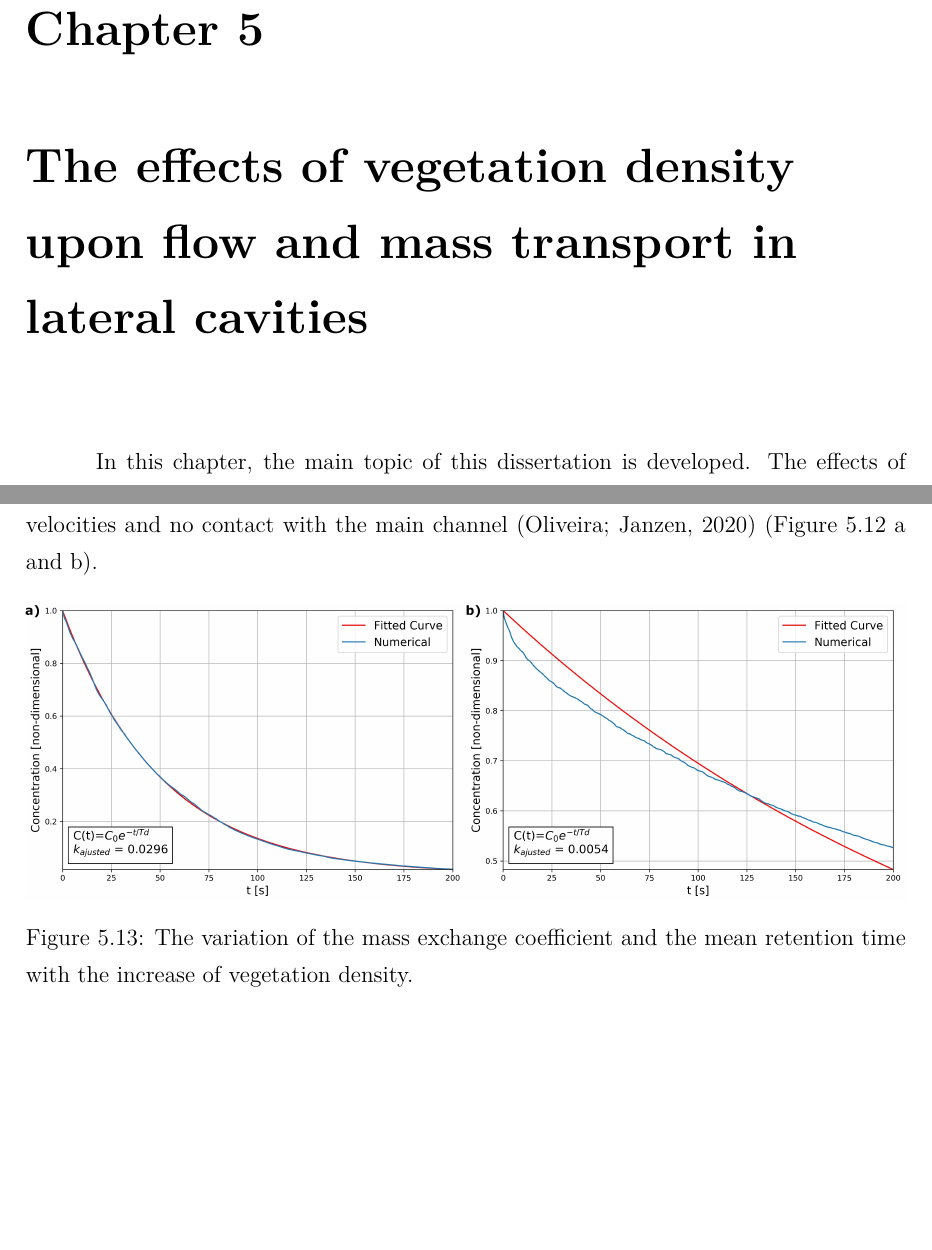
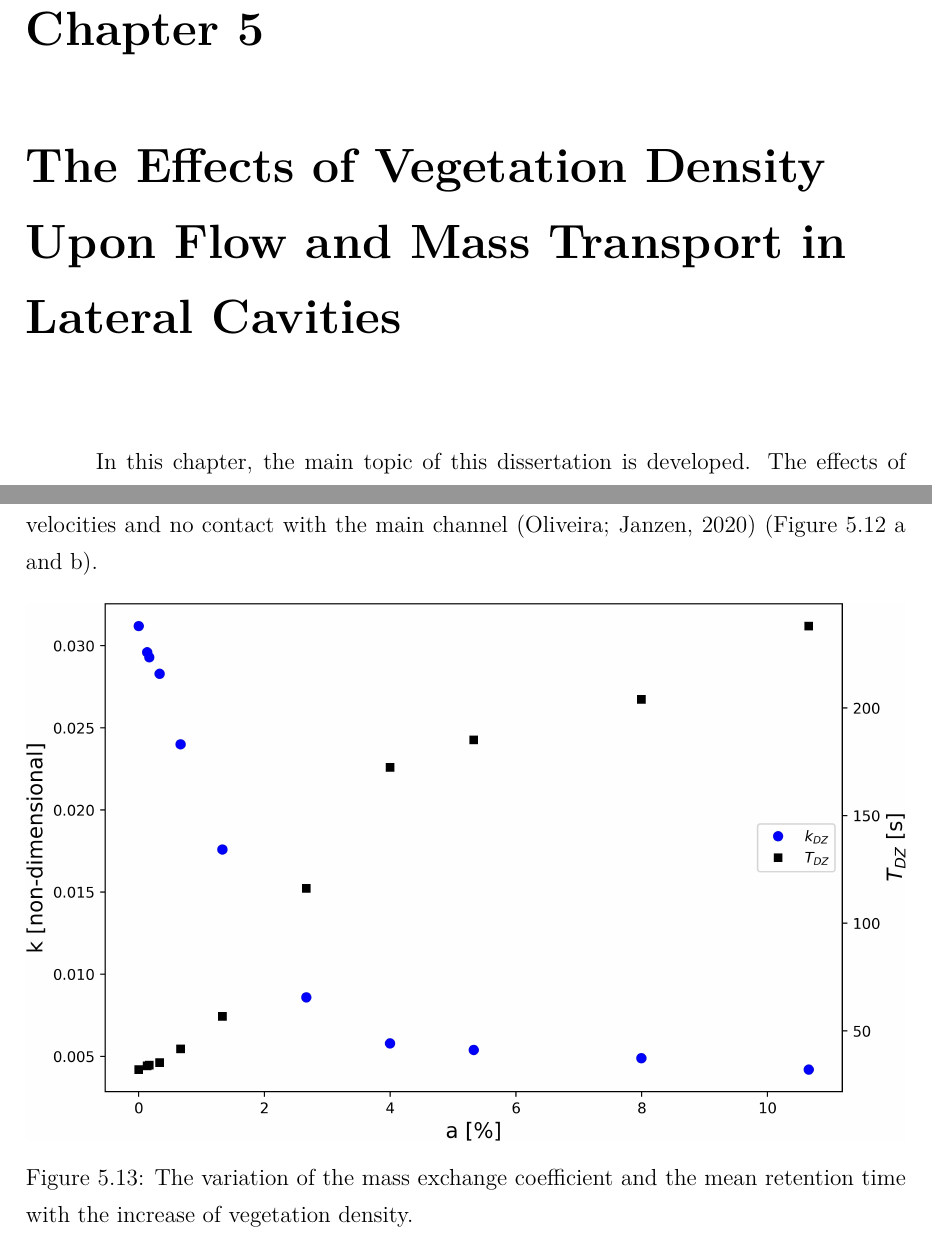
Before and after one commit to Worth-Option/massExchangeInDeadWaters-ANumericalApproach, a LaTeX thesis (main.tex, which reads texto/05-art4.tex): two parts of pages 53 and 75 of 169, joined at a grey line, cut so that both start at the same text, the shorter picture padded with empty space. Compiled offline with pdfLaTeX.

Commit message:
Updates from Overleaf

```diff
--- a/texto/05-art4.tex
+++ b/texto/05-art4.tex
@@ -1,4 +1,4 @@
-\chapter{The effects of vegetation density upon flow and mass transport in lateral cavities}
+\chapter{The Effects of Vegetation Density Upon Flow and Mass Transport in Lateral Cavities}
 \label{chap:art4}
 In this chapter, the main topic of this dissertation is developed. The effects of vegetation on the hydrodynamics and the mass exchange between the main channel/dead zone are investigated. The objective of this paper was to describe and possibly find a threshold on the behaviour of the dead zone given a certain density level.
 
@@ -284,7 +284,7 @@ Figure \ref{fig:art4:massExchange} shows the variation of the mass exchange coef
 
 \begin{figure}[!ht]
 \centering
-\includegraphics[width=\linewidth]{../images/art4/massDecay.jpeg}
+\includegraphics[width=\linewidth]{../images/art4/massExchange.jpg}
 \caption{The variation of the mass exchange coefficient and the mean retention time with the increase of vegetation density.}
 \label{fig:art4:massExchange}
 \end{figure}
```
